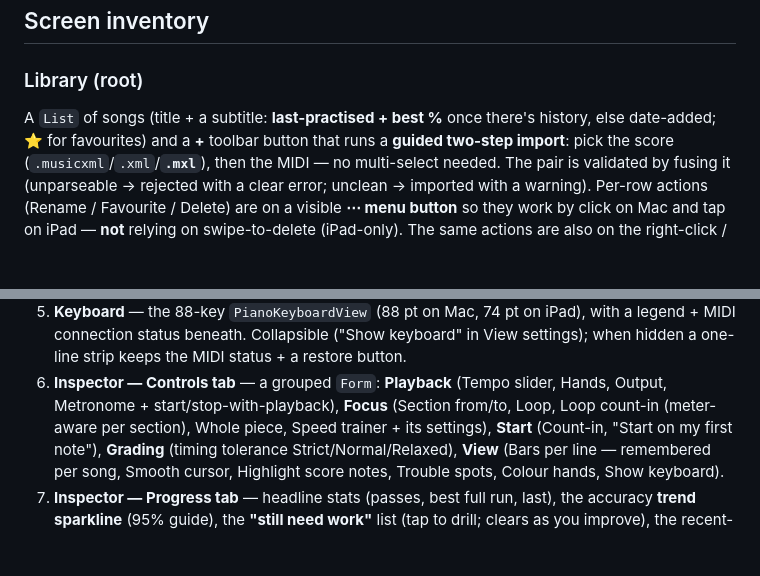
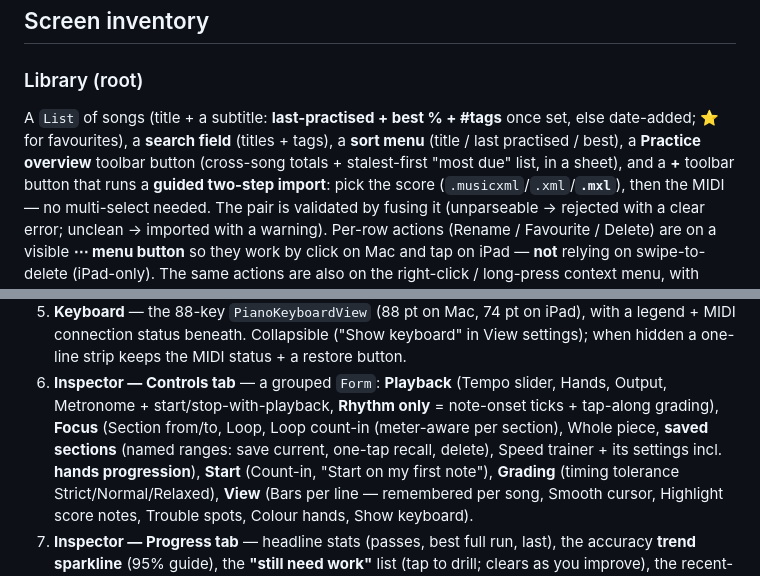
Before and after one commit to dayneeastaugh/sheetmusictutor, a Markdown page: docs/DESIGN.md, 2 parts joined by grey strips. Rendered like a GitHub page; blank space fills up the shorter version.

```diff
--- a/docs/DESIGN.md
+++ b/docs/DESIGN.md
@@ -18,8 +18,10 @@ empty detail shows a `ContentUnavailableView` prompt.
 ## Screen inventory
 
 ### Library (root)
-A `List` of songs (title + a subtitle: **last-practised + best %** once there's history, else
-date-added; ⭐ for favourites) and a **+** toolbar button that runs a **guided two-step import**:
+A `List` of songs (title + a subtitle: **last-practised + best % + #tags** once set, else
+date-added; ⭐ for favourites), a **search field** (titles + tags), a **sort menu** (title / last
+practised / best), a **Practice overview** toolbar button (cross-song totals + stalest-first
+"most due" list, in a sheet), and a **+** toolbar button that runs a **guided two-step import**:
 pick the score (`.musicxml`/`.xml`/**`.mxl`**), then the MIDI — no multi-select needed. The pair is
 validated by fusing it (unparseable → rejected with a clear error; unclean → imported with a
 warning). Per-row actions (Rename / Favourite / Delete) are on a
@@ -63,8 +65,10 @@ in the overflow menu).
    MIDI connection status beneath. Collapsible ("Show keyboard" in View settings); when hidden a
    one-line strip keeps the MIDI status + a restore button.
 6. **Inspector — Controls tab** — a grouped `Form`: **Playback** (Tempo slider, Hands, Output,
-   Metronome + start/stop-with-playback), **Focus** (Section from/to, Loop, Loop count-in
-   (meter-aware per section), Whole piece, Speed trainer + its settings), **Start** (Count-in,
+   Metronome + start/stop-with-playback, **Rhythm only** = note-onset ticks + tap-along grading),
+   **Focus** (Section from/to, Loop, Loop count-in (meter-aware per section), Whole piece, **saved
+   sections** (named ranges: save current, one-tap recall, delete), Speed trainer + its settings
+   incl. **hands progression**), **Start** (Count-in,
    "Start on my first note"), **Grading** (timing tolerance Strict/Normal/Relaxed), **View**
    (Bars per line — remembered per song, Smooth cursor, Highlight score notes, Trouble spots,
    Colour hands, Show keyboard).
```
Also changed, not shown: docs/DECISIONS.md (+25 -2 lines), docs/PRD.md (+26 -23 lines).
